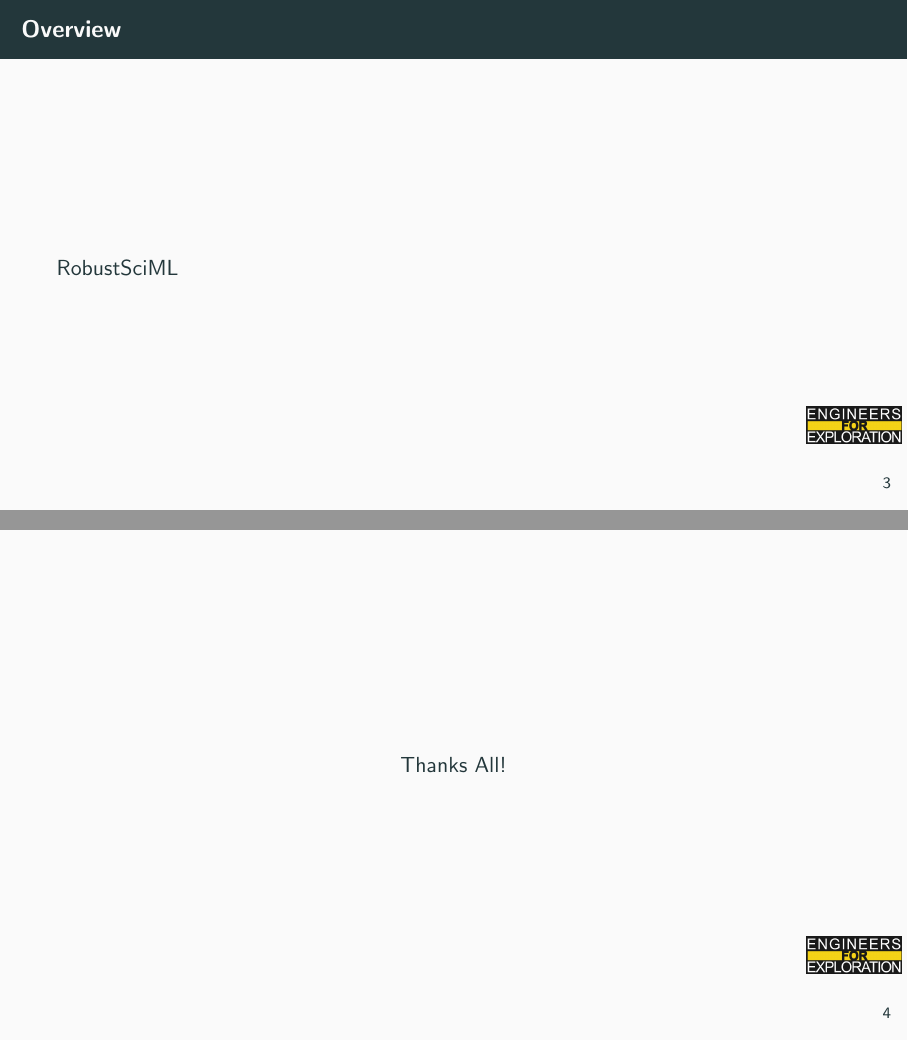
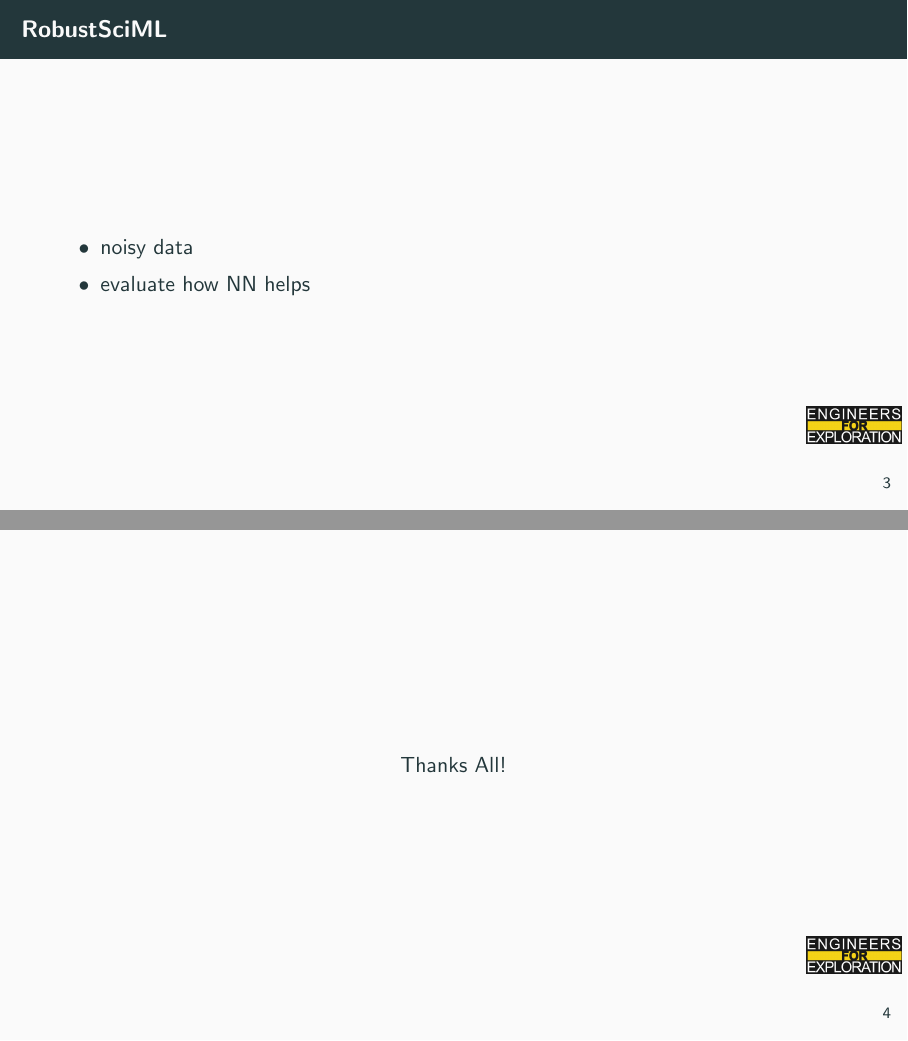
Before and after one commit to UCSD-E4E/weekly_presentations, LaTeX slides (presentation.tex, which reads project_rsm.tex): pages 13 and 14 of 14, joined at a grey line. Compiled offline with pdfLaTeX.

Commit message:
Update project_rsm.tex title

```diff
--- a/project_rsm.tex
+++ b/project_rsm.tex
@@ -1,7 +1,10 @@
 % Slides for 2024-07-02
 % To create a slide, use the following:
-\begin{frame}{Overview}
-        RobustSciML
+\begin{frame}{RobustSciML}
+        \begin{itemize}
+                 \item noisy data
+                 \item evaluate how NN helps
+        \end{itemize}
 \end{frame}
 
 % To create a slide with a bullet list, use the following:
```
